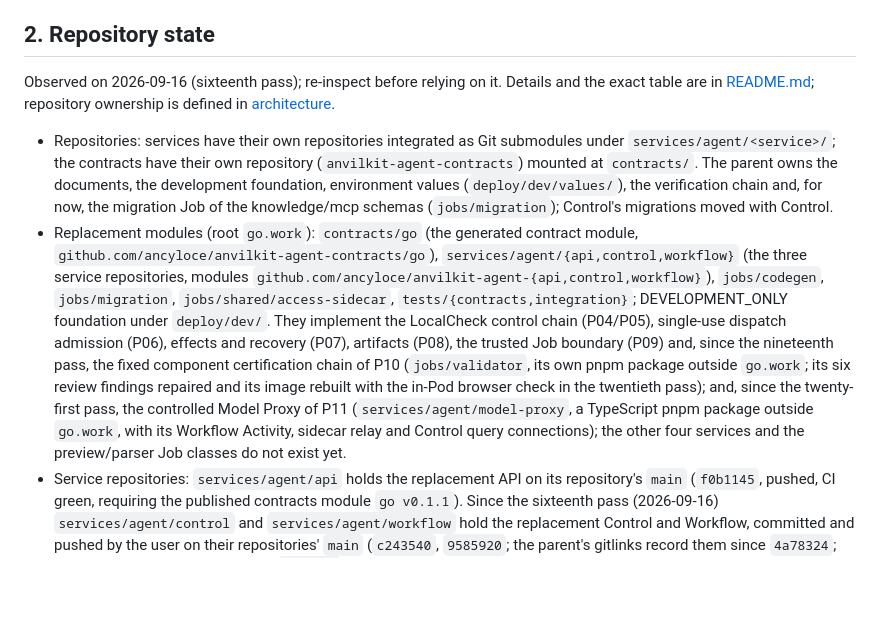
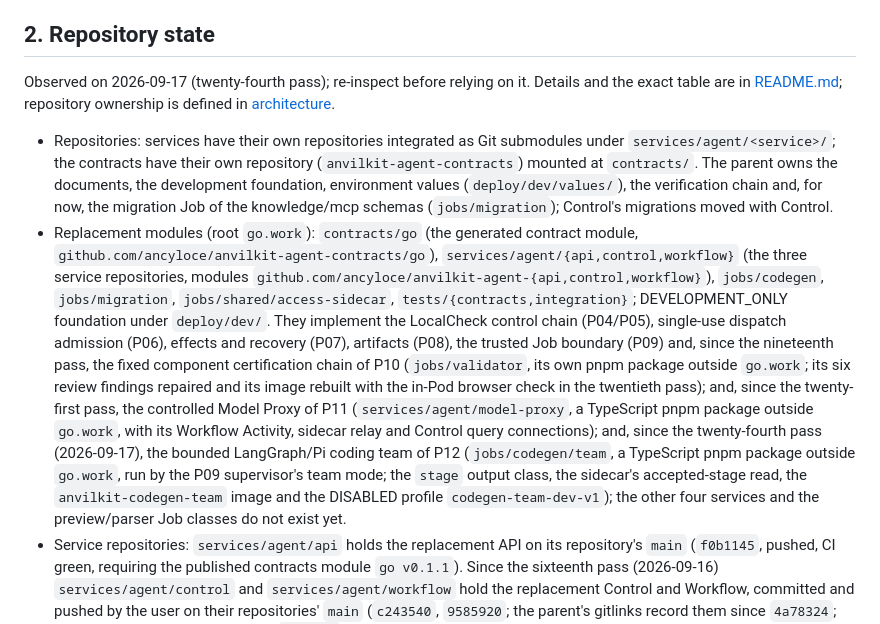
Before and after one commit to ancyloce/anvilkit-services, a Markdown page: AGENTS.md, the part around the change. Drawn GitHub-style; blank space fills up the shorter version.

```diff
--- a/AGENTS.md
+++ b/AGENTS.md
@@ -14,10 +14,10 @@ Authority order: `docs/architecture/` defines the target; the checkout (manifest
 
 ## 2. Repository state
 
-Observed on 2026-09-16 (sixteenth pass); re-inspect before relying on it. Details and the exact table are in [README.md](README.md#repository-state); repository ownership is defined in [architecture](docs/architecture/architecture.md#repositories).
+Observed on 2026-09-17 (twenty-fourth pass); re-inspect before relying on it. Details and the exact table are in [README.md](README.md#repository-state); repository ownership is defined in [architecture](docs/architecture/architecture.md#repositories).
 
 - Repositories: services have their own repositories integrated as Git submodules under `services/agent/<service>/`; the contracts have their own repository (`anvilkit-agent-contracts`) mounted at `contracts/`. The parent owns the documents, the development foundation, environment values (`deploy/dev/values/`), the verification chain and, for now, the migration Job of the knowledge/mcp schemas (`jobs/migration`); Control's migrations moved with Control.
-- Replacement modules (root `go.work`): `contracts/go` (the generated contract module, `github.com/ancyloce/anvilkit-agent-contracts/go`), `services/agent/{api,control,workflow}` (the three service repositories, modules `github.com/ancyloce/anvilkit-agent-{api,control,workflow}`), `jobs/codegen`, `jobs/migration`, `jobs/shared/access-sidecar`, `tests/{contracts,integration}`; DEVELOPMENT_ONLY foundation under `deploy/dev/`. They implement the LocalCheck control chain (P04/P05), single-use dispatch admission (P06), effects and recovery (P07), artifacts (P08), the trusted Job boundary (P09) and, since the nineteenth pass, the fixed component certification chain of P10 (`jobs/validator`, its own pnpm package outside `go.work`; its six review findings repaired and its image rebuilt with the in-Pod browser check in the twentieth pass); and, since the twenty-first pass, the controlled Model Proxy of P11 (`services/agent/model-proxy`, a TypeScript pnpm package outside `go.work`, with its Workflow Activity, sidecar relay and Control query connections); the other four services and the preview/parser Job classes do not exist yet.
+- Replacement modules (root `go.work`): `contracts/go` (the generated contract module, `github.com/ancyloce/anvilkit-agent-contracts/go`), `services/agent/{api,control,workflow}` (the three service repositories, modules `github.com/ancyloce/anvilkit-agent-{api,control,workflow}`), `jobs/codegen`, `jobs/migration`, `jobs/shared/access-sidecar`, `tests/{contracts,integration}`; DEVELOPMENT_ONLY foundation under `deploy/dev/`. They implement the LocalCheck control chain (P04/P05), single-use dispatch admission (P06), effects and recovery (P07), artifacts (P08), the trusted Job boundary (P09) and, since the nineteenth pass, the fixed component certification chain of P10 (`jobs/validator`, its own pnpm package outside `go.work`; its six review findings repaired and its image rebuilt with the in-Pod browser check in the twentieth pass); and, since the twenty-first pass, the controlled Model Proxy of P11 (`services/agent/model-proxy`, a TypeScript pnpm package outside `go.work`, with its Workflow Activity, sidecar relay and Control query connections); and, since the twenty-fourth pass (2026-09-17), the bounded LangGraph/Pi coding team of P12 (`jobs/codegen/team`, a TypeScript pnpm package outside `go.work`, run by the P09 supervisor's team mode; the `stage` output class, the sidecar's accepted-stage read, the `anvilkit-codegen-team` image and the DISABLED profile `codegen-team-dev-v1`); the other four services and the preview/parser Job classes do not exist yet.
 - Service repositories: `services/agent/api` holds the replacement API on its repository's `main` (`f0b1145`, pushed, CI green, requiring the published contracts module `go v0.1.1`). Since the sixteenth pass (2026-09-16) `services/agent/control` and `services/agent/workflow` hold the replacement Control and Workflow, committed and pushed by the user on their repositories' `main` (`c243540`, `9585920`; the parent's gitlinks record them since `4a78324`; Control's CI correction pushed as `b83b6f9`; its runner-only S3 error classification fix still uncommitted there); each requires the contracts pseudo-version `v0.1.2-0.20260916181159-a397fee37c16` of the pushed commit `a397fee`, no replace directive; the old worktrees are preserved under `.local/legacy/`. `services/agent/model-proxy` holds the P11 Model Proxy since the twenty-first pass (2026-09-16; repository `anvilkit-agent-model-proxy`, a TypeScript package with its own pnpm lockfile outside `go.work`, uncommitted in its repository); `services/agent/{knowledge,mcp}` hold no implementation; `jobs/validator` holds the P10 validator Job (repository `anvilkit-job-validator`, a TypeScript package with its own pnpm lockfile, uncommitted in its repository since the nineteenth pass, 2026-09-16); `jobs/shared/access-sidecar` holds the P09 access sidecar (uncommitted in its repository, built through the root `go.work`).
 - Only `docs/archive/`, `outputs/`, `logs/`, `.local/` and build caches (`node_modules/`, Python caches, the verification venvs) are gitignored. `contracts/` is a registered submodule whose content is committed and published (`main` `7806460`; Go module tags `go/v0.1.0` at the tree of `0235295` and, since 2026-09-16, `go/v0.1.1` at `4025ff6`, both served by the public proxy and recorded by the checksum database; the API requires `go v0.1.1`). The parent's gitlinks (contracts `a397fee`, API `f0b1145`, Control `c243540`, Workflow `9585920`), root documents, `tools/` and `deploy/dev/` are committed on its local `main` (`d5af5bf`), which is ahead of `origin/main` and not pushed; at the end of the sixteenth pass `docs/`, `go.work`, `go.work.sum`, `jobs/{codegen,migration}/`, `deploy/policies/`, `tests/`, the new `deploy/dev` installers and values were still untracked and the pass's later edits of `deploy/dev/`, `tools/` and `compose.yaml` uncommitted (`git status --short` and the [Git inclusion note](README.md#git-inclusion) are the authority). Inputs added by a task stay untracked until they are staged, so a Git worktree can still lack them; work in the primary checkout.
 - `deploy/local/`, `compose.yaml` and `tools/prepare-local-compose.py` belong to the legacy `anvilkit-local` environment, which has not completed handover (its API, Control and Workflow services are pinned to the legacy images and the preserved legacy worktrees under `.local/legacy/`); `docs/archive/{contracts,tools}` hold the relocated legacy contracts and tools.
```
Also changed, not shown: README.md (+3 -3 lines).
